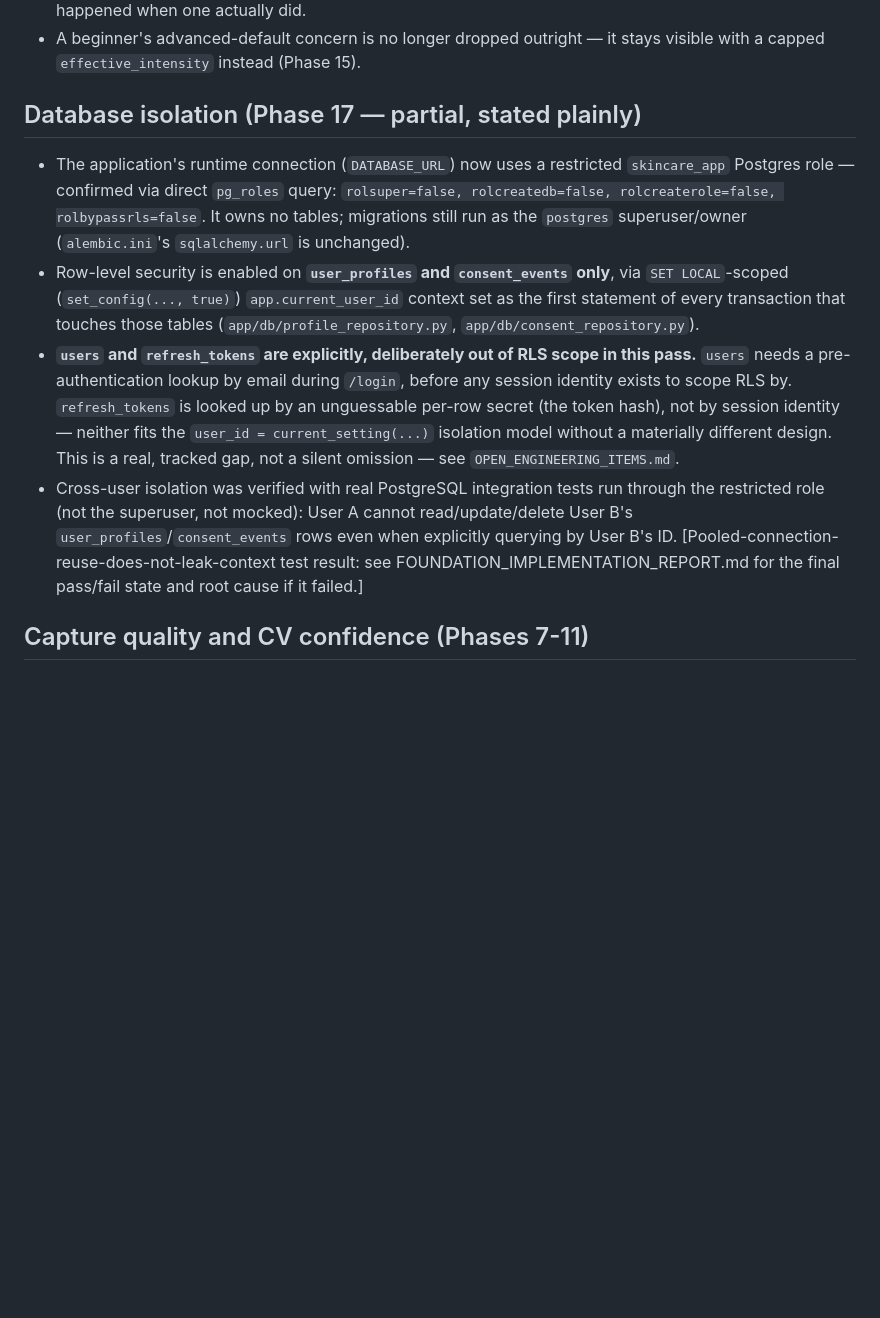
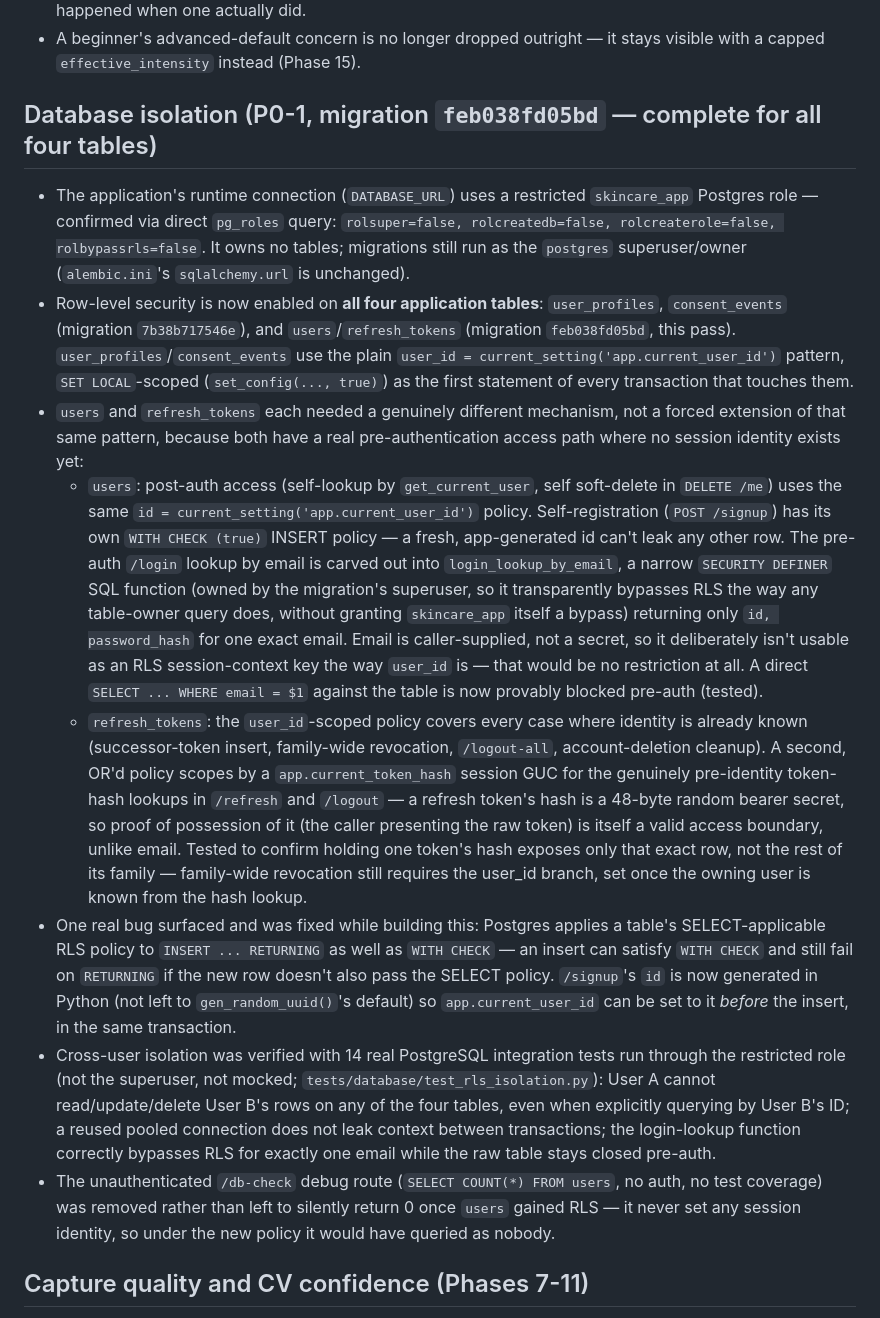
Before and after one commit to Yediy/skincare-app, a Markdown page: SECURITY_AND_SAFETY_NOTES.md, the part around the change. Rendered like a GitHub page; blank space fills up the shorter version.

```diff
--- a/SECURITY_AND_SAFETY_NOTES.md
+++ b/SECURITY_AND_SAFETY_NOTES.md
@@ -23,12 +23,16 @@ Plain statement of the actual security and safety posture after this foundation
 - Sensitive skin caps active-ingredient frequency (`SENSITIVE_SKIN_INTENSITY_LIMIT`, currently a hardcoded cap of 2x/week for retinoid-family/acid categories) rather than only appending a disclaimer sentence — the generated routine text itself reflects the real cap, and the disclaimer only claims an adjustment happened when one actually did.
 - A beginner's advanced-default concern is no longer dropped outright — it stays visible with a capped `effective_intensity` instead (Phase 15).
 
-## Database isolation (Phase 17 — partial, stated plainly)
+## Database isolation (P0-1, migration `feb038fd05bd` — complete for all four tables)
 
-- The application's runtime connection (`DATABASE_URL`) now uses a restricted `skincare_app` Postgres role — confirmed via direct `pg_roles` query: `rolsuper=false, rolcreatedb=false, rolcreaterole=false, rolbypassrls=false`. It owns no tables; migrations still run as the `postgres` superuser/owner (`alembic.ini`'s `sqlalchemy.url` is unchanged).
-- Row-level security is enabled on **`user_profiles` and `consent_events` only**, via `SET LOCAL`-scoped (`set_config(..., true)`) `app.current_user_id` context set as the first statement of every transaction that touches those tables (`app/db/profile_repository.py`, `app/db/consent_repository.py`).
-- **`users` and `refresh_tokens` are explicitly, deliberately out of RLS scope in this pass.** `users` needs a pre-authentication lookup by email during `/login`, before any session identity exists to scope RLS by. `refresh_tokens` is looked up by an unguessable per-row secret (the token hash), not by session identity — neither fits the `user_id = current_setting(...)` isolation model without a materially different design. This is a real, tracked gap, not a silent omission — see `OPEN_ENGINEERING_ITEMS.md`.
-- Cross-user isolation was verified with real PostgreSQL integration tests run through the restricted role (not the superuser, not mocked): User A cannot read/update/delete User B's `user_profiles`/`consent_events` rows even when explicitly querying by User B's ID. [Pooled-connection-reuse-does-not-leak-context test result: see FOUNDATION_IMPLEMENTATION_REPORT.md for the final pass/fail state and root cause if it failed.]
+- The application's runtime connection (`DATABASE_URL`) uses a restricted `skincare_app` Postgres role — confirmed via direct `pg_roles` query: `rolsuper=false, rolcreatedb=false, rolcreaterole=false, rolbypassrls=false`. It owns no tables; migrations still run as the `postgres` superuser/owner (`alembic.ini`'s `sqlalchemy.url` is unchanged).
+- Row-level security is now enabled on **all four application tables**: `user_profiles`, `consent_events` (migration `7b38b717546e`), and `users`/`refresh_tokens` (migration `feb038fd05bd`, this pass). `user_profiles`/`consent_events` use the plain `user_id = current_setting('app.current_user_id')` pattern, `SET LOCAL`-scoped (`set_config(..., true)`) as the first statement of every transaction that touches them.
+- `users` and `refresh_tokens` each needed a genuinely different mechanism, not a forced extension of that same pattern, because both have a real pre-authentication access path where no session identity exists yet:
+  - `users`: post-auth access (self-lookup by `get_current_user`, self soft-delete in `DELETE /me`) uses the same `id = current_setting('app.current_user_id')` policy. Self-registration (`POST /signup`) has its own `WITH CHECK (true)` INSERT policy — a fresh, app-generated id can't leak any other row. The pre-auth `/login` lookup by email is carved out into `login_lookup_by_email`, a narrow `SECURITY DEFINER` SQL function (owned by the migration's superuser, so it transparently bypasses RLS the way any table-owner query does, without granting `skincare_app` itself a bypass) returning only `id, password_hash` for one exact email. Email is caller-supplied, not a secret, so it deliberately isn't usable as an RLS session-context key the way `user_id` is — that would be no restriction at all. A direct `SELECT ... WHERE email = $1` against the table is now provably blocked pre-auth (tested).
+  - `refresh_tokens`: the `user_id`-scoped policy covers every case where identity is already known (successor-token insert, family-wide revocation, `/logout-all`, account-deletion cleanup). A second, OR'd policy scopes by a `app.current_token_hash` session GUC for the genuinely pre-identity token-hash lookups in `/refresh` and `/logout` — a refresh token's hash is a 48-byte random bearer secret, so proof of possession of it (the caller presenting the raw token) is itself a valid access boundary, unlike email. Tested to confirm holding one token's hash exposes only that exact row, not the rest of its family — family-wide revocation still requires the user_id branch, set once the owning user is known from the hash lookup.
+- One real bug surfaced and was fixed while building this: Postgres applies a table's SELECT-applicable RLS policy to `INSERT ... RETURNING` as well as `WITH CHECK` — an insert can satisfy `WITH CHECK` and still fail on `RETURNING` if the new row doesn't also pass the SELECT policy. `/signup`'s `id` is now generated in Python (not left to `gen_random_uuid()`'s default) so `app.current_user_id` can be set to it *before* the insert, in the same transaction.
+- Cross-user isolation was verified with 14 real PostgreSQL integration tests run through the restricted role (not the superuser, not mocked; `tests/database/test_rls_isolation.py`): User A cannot read/update/delete User B's rows on any of the four tables, even when explicitly querying by User B's ID; a reused pooled connection does not leak context between transactions; the login-lookup function correctly bypasses RLS for exactly one email while the raw table stays closed pre-auth.
+- The unauthenticated `/db-check` debug route (`SELECT COUNT(*) FROM users`, no auth, no test coverage) was removed rather than left to silently return 0 once `users` gained RLS — it never set any session identity, so under the new policy it would have queried as nobody.
 
 ## Capture quality and CV confidence (Phases 7-11)
 
```
Also changed, not shown: ARCHITECTURE_CURRENT.md (+10 -4 lines), OPEN_ENGINEERING_ITEMS.md (+2 -1 lines).
